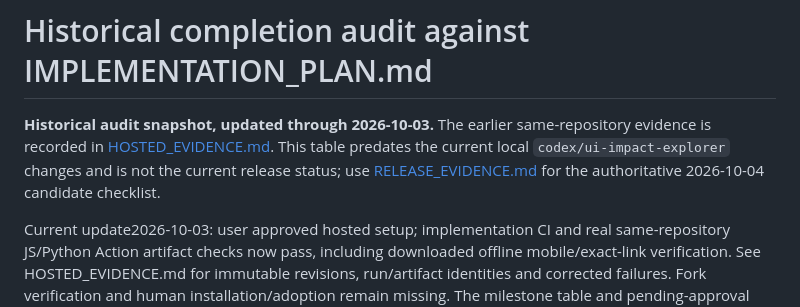
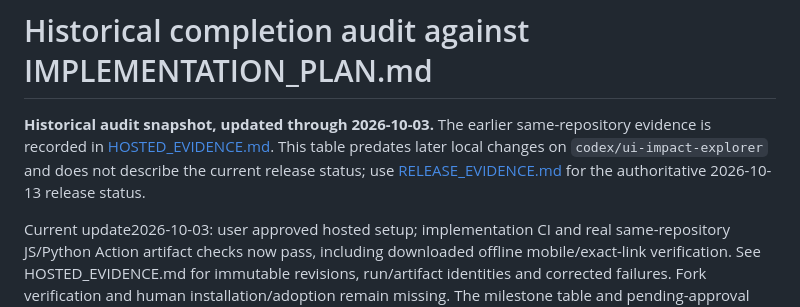
Before and after one commit to icecold009/PatchRipple, a Markdown page: docs/COMPLETION_AUDIT.md, the part around the change. Drawn GitHub-style.

Commit message:
Point historical audit to current release evidence

```diff
--- a/docs/COMPLETION_AUDIT.md
+++ b/docs/COMPLETION_AUDIT.md
@@ -1,6 +1,6 @@
 # Historical completion audit against IMPLEMENTATION_PLAN.md
 
-**Historical audit snapshot, updated through 2026-10-03.** The earlier same-repository evidence is recorded in [HOSTED_EVIDENCE.md](HOSTED_EVIDENCE.md). This table predates the current local `codex/ui-impact-explorer` changes and is not the current release status; use [RELEASE_EVIDENCE.md](RELEASE_EVIDENCE.md) for the authoritative 2026-10-04 candidate checklist.
+**Historical audit snapshot, updated through 2026-10-03.** The earlier same-repository evidence is recorded in [HOSTED_EVIDENCE.md](HOSTED_EVIDENCE.md). This table predates later local changes on `codex/ui-impact-explorer` and does not describe the current release status; use [RELEASE_EVIDENCE.md](RELEASE_EVIDENCE.md) for the authoritative 2026-10-13 release status.
 
 Current update2026-10-03: user approved hosted setup; implementation CI and real same-repository JS/Python Action artifact checks now pass, including downloaded offline mobile/exact-link verification. See HOSTED_EVIDENCE.md for immutable revisions, run/artifact identities and corrected failures. Fork verification and human installation/adoption remain missing. The milestone table and pending-approval narrative below preserve the earlier local audit snapshot and are superseded for same-repository hosted evidence and approval status.
 
```
